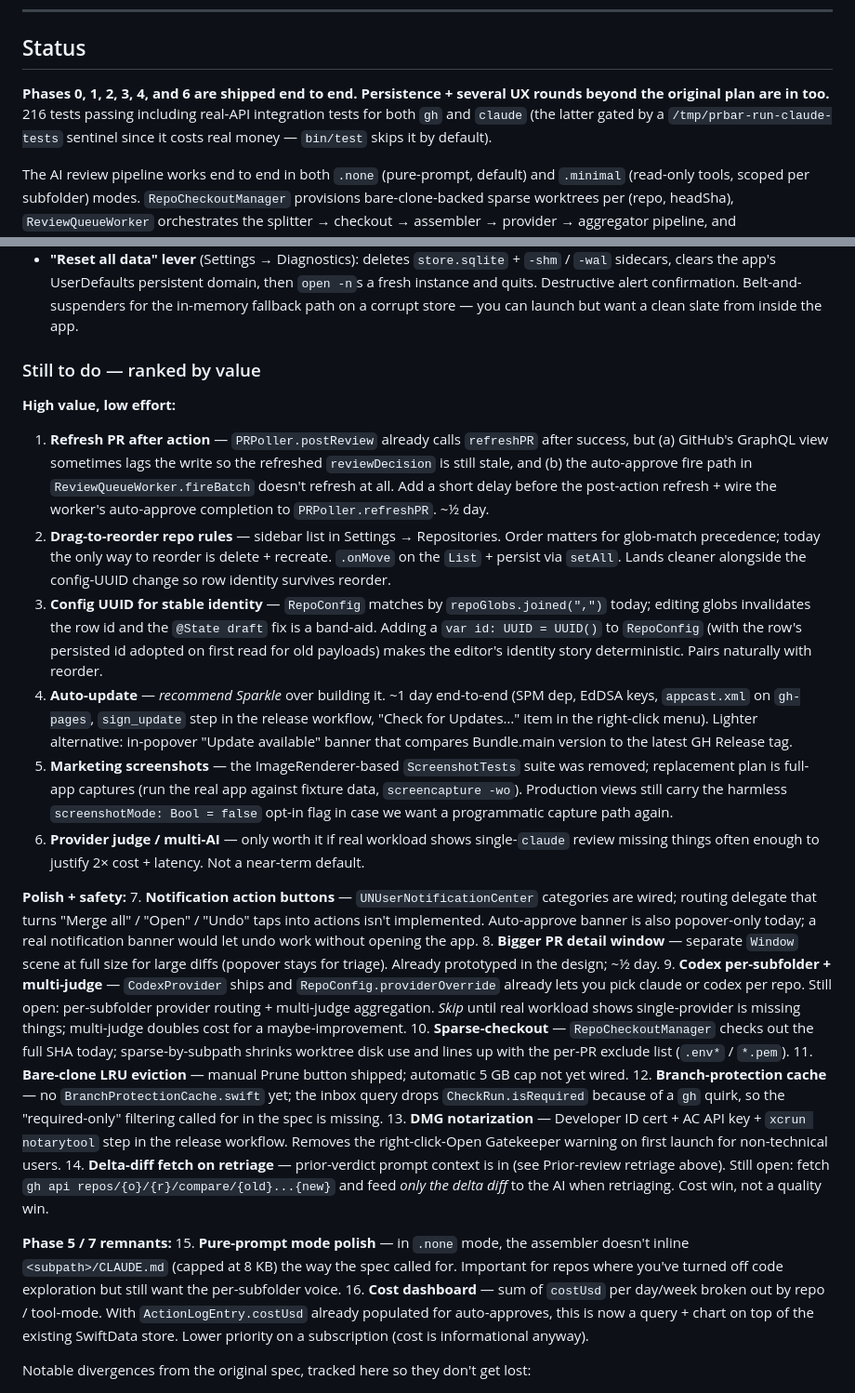
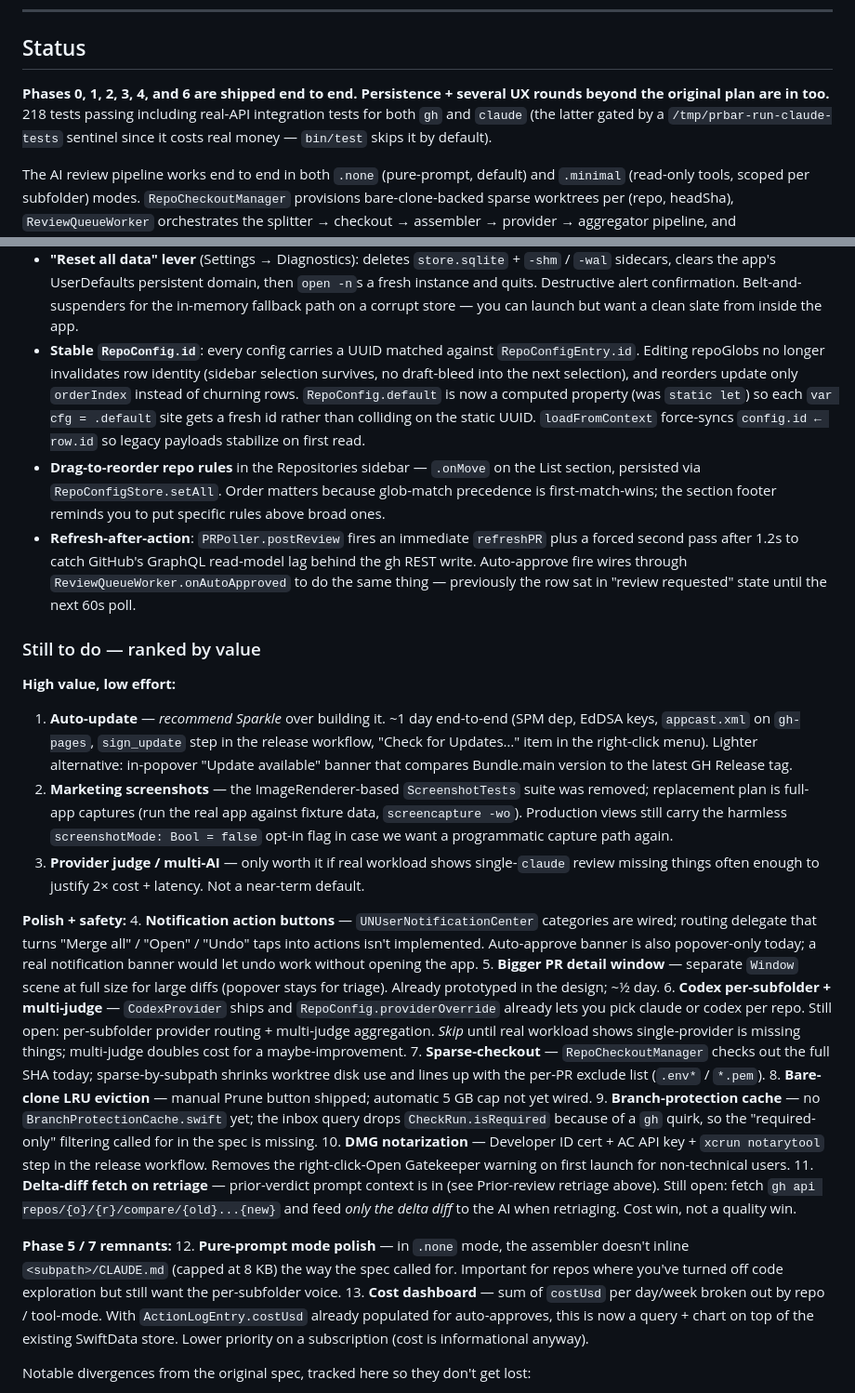
Before and after one commit to lustefaniak/prbar, a Markdown page: docs/PLAN.md, 2 parts joined by grey strips. Shown at 93% size. GitHub-like rendering.

Commit message:
docs: PLAN.md — refresh-after-action, config UUID, drag-to-reorder shipped
Removes the three top "still to do" items now that they've landed.
Adds bullets describing each in the "shipped beyond the original
plan" list. Test count 216 → 218.

```diff
--- a/docs/PLAN.md
+++ b/docs/PLAN.md
@@ -8,7 +8,7 @@ A menu-bar Swift app that closes the loop on two daily pain points: *(1) babysit
 
 ## Status
 
-**Phases 0, 1, 2, 3, 4, and 6 are shipped end to end. Persistence + several UX rounds beyond the original plan are in too.** 216 tests passing including real-API integration tests for both `gh` and `claude` (the latter gated by a `/tmp/prbar-run-claude-tests` sentinel since it costs real money — `bin/test` skips it by default).
+**Phases 0, 1, 2, 3, 4, and 6 are shipped end to end. Persistence + several UX rounds beyond the original plan are in too.** 218 tests passing including real-API integration tests for both `gh` and `claude` (the latter gated by a `/tmp/prbar-run-claude-tests` sentinel since it costs real money — `bin/test` skips it by default).
 
 The AI review pipeline works end to end in both `.none` (pure-prompt, default) and `.minimal` (read-only tools, scoped per subfolder) modes. `RepoCheckoutManager` provisions bare-clone-backed sparse worktrees per (repo, headSha), `ReviewQueueWorker` orchestrates the splitter → checkout → assembler → provider → aggregator pipeline, and `PRDetailView` shows the verdict + summary + cost + tool count alongside the unified diff with AI annotations rendered inline (severity-colored bars, click-to-expand bodies). Approve/Comment/Request-changes buttons post back via `gh pr review`.
 
@@ -51,30 +51,30 @@ The AI review pipeline works end to end in both `.none` (pure-prompt, default) a
 - **Incremental `RepoConfigStore.save`**: in-place updates by `orderIndex` replace the earlier delete-all + reinsert pattern, so a single encode failure mid-batch can no longer wipe the entire user config store. Side benefit: SwiftData row identity is preserved across edits (no churn per keystroke through the editor's TextField bindings).
 - **Split-button Approve** (`@AppStorage("approveIncludesComment")`, default false): primary action posts `gh pr review --approve` with no body; chevron always exposes the with-comment alternative one click away. Avoids the trivial "approve" body posted by accident; the General Settings toggle flips the default.
 - **"Reset all data" lever** (Settings → Diagnostics): deletes `store.sqlite` + `-shm` / `-wal` sidecars, clears the app's UserDefaults persistent domain, then `open -n`s a fresh instance and quits. Destructive alert confirmation. Belt-and-suspenders for the in-memory fallback path on a corrupt store — you can launch but want a clean slate from inside the app.
+- **Stable `RepoConfig.id`**: every config carries a UUID matched against `RepoConfigEntry.id`. Editing repoGlobs no longer invalidates row identity (sidebar selection survives, no draft-bleed into the next selection), and reorders update only `orderIndex` instead of churning rows. `RepoConfig.default` is now a computed property (was `static let`) so each `var cfg = .default` site gets a fresh id rather than colliding on the static UUID. `loadFromContext` force-syncs `config.id ← row.id` so legacy payloads stabilize on first read.
+- **Drag-to-reorder repo rules** in the Repositories sidebar — `.onMove` on the List section, persisted via `RepoConfigStore.setAll`. Order matters because glob-match precedence is first-match-wins; the section footer reminds you to put specific rules above broad ones.
+- **Refresh-after-action**: `PRPoller.postReview` fires an immediate `refreshPR` plus a forced second pass after 1.2s to catch GitHub's GraphQL read-model lag behind the gh REST write. Auto-approve fire wires through `ReviewQueueWorker.onAutoApproved` to do the same thing — previously the row sat in "review requested" state until the next 60s poll.
 
 ### Still to do — ranked by value
 
 **High value, low effort:**
-1. **Refresh PR after action** — `PRPoller.postReview` already calls `refreshPR` after success, but (a) GitHub's GraphQL view sometimes lags the write so the refreshed `reviewDecision` is still stale, and (b) the auto-approve fire path in `ReviewQueueWorker.fireBatch` doesn't refresh at all. Add a short delay before the post-action refresh + wire the worker's auto-approve completion to `PRPoller.refreshPR`. ~½ day.
-2. **Drag-to-reorder repo rules** — sidebar list in Settings → Repositories. Order matters for glob-match precedence; today the only way to reorder is delete + recreate. `.onMove` on the `List` + persist via `setAll`. Lands cleaner alongside the config-UUID change so row identity survives reorder.
-3. **Config UUID for stable identity** — `RepoConfig` matches by `repoGlobs.joined(",")` today; editing globs invalidates the row id and the `@State draft` fix is a band-aid. Adding a `var id: UUID = UUID()` to `RepoConfig` (with the row's persisted id adopted on first read for old payloads) makes the editor's identity story deterministic. Pairs naturally with reorder.
-4. **Auto-update** — *recommend Sparkle* over building it. ~1 day end-to-end (SPM dep, EdDSA keys, `appcast.xml` on `gh-pages`, `sign_update` step in the release workflow, "Check for Updates…" item in the right-click menu). Lighter alternative: in-popover "Update available" banner that compares Bundle.main version to the latest GH Release tag.
-5. **Marketing screenshots** — the ImageRenderer-based `ScreenshotTests` suite was removed; replacement plan is full-app captures (run the real app against fixture data, `screencapture -wo`). Production views still carry the harmless `screenshotMode: Bool = false` opt-in flag in case we want a programmatic capture path again.
-6. **Provider judge / multi-AI** — only worth it if real workload shows single-`claude` review missing things often enough to justify 2× cost + latency. Not a near-term default.
+1. **Auto-update** — *recommend Sparkle* over building it. ~1 day end-to-end (SPM dep, EdDSA keys, `appcast.xml` on `gh-pages`, `sign_update` step in the release workflow, "Check for Updates…" item in the right-click menu). Lighter alternative: in-popover "Update available" banner that compares Bundle.main version to the latest GH Release tag.
+2. **Marketing screenshots** — the ImageRenderer-based `ScreenshotTests` suite was removed; replacement plan is full-app captures (run the real app against fixture data, `screencapture -wo`). Production views still carry the harmless `screenshotMode: Bool = false` opt-in flag in case we want a programmatic capture path again.
+3. **Provider judge / multi-AI** — only worth it if real workload shows single-`claude` review missing things often enough to justify 2× cost + latency. Not a near-term default.
 
 **Polish + safety:**
-7. **Notification action buttons** — `UNUserNotificationCenter` categories are wired; routing delegate that turns "Merge all" / "Open" / "Undo" taps into actions isn't implemented. Auto-approve banner is also popover-only today; a real notification banner would let undo work without opening the app.
-8. **Bigger PR detail window** — separate `Window` scene at full size for large diffs (popover stays for triage). Already prototyped in the design; ~½ day.
-9. **Codex per-subfolder + multi-judge** — `CodexProvider` ships and `RepoConfig.providerOverride` already lets you pick claude or codex per repo. Still open: per-subfolder provider routing + multi-judge aggregation. *Skip* until real workload shows single-provider is missing things; multi-judge doubles cost for a maybe-improvement.
-10. **Sparse-checkout** — `RepoCheckoutManager` checks out the full SHA today; sparse-by-subpath shrinks worktree disk use and lines up with the per-PR exclude list (`.env*` / `*.pem`).
-11. **Bare-clone LRU eviction** — manual Prune button shipped; automatic 5 GB cap not yet wired.
-12. **Branch-protection cache** — no `BranchProtectionCache.swift` yet; the inbox query drops `CheckRun.isRequired` because of a `gh` quirk, so the "required-only" filtering called for in the spec is missing.
-13. **DMG notarization** — Developer ID cert + AC API key + `xcrun notarytool` step in the release workflow. Removes the right-click-Open Gatekeeper warning on first launch for non-technical users.
-14. **Delta-diff fetch on retriage** — prior-verdict prompt context is in (see Prior-review retriage above). Still open: fetch `gh api repos/{o}/{r}/compare/{old}...{new}` and feed *only the delta diff* to the AI when retriaging. Cost win, not a quality win.
+4. **Notification action buttons** — `UNUserNotificationCenter` categories are wired; routing delegate that turns "Merge all" / "Open" / "Undo" taps into actions isn't implemented. Auto-approve banner is also popover-only today; a real notification banner would let undo work without opening the app.
+5. **Bigger PR detail window** — separate `Window` scene at full size for large diffs (popover stays for triage). Already prototyped in the design; ~½ day.
+6. **Codex per-subfolder + multi-judge** — `CodexProvider` ships and `RepoConfig.providerOverride` already lets you pick claude or codex per repo. Still open: per-subfolder provider routing + multi-judge aggregation. *Skip* until real workload shows single-provider is missing things; multi-judge doubles cost for a maybe-improvement.
+7. **Sparse-checkout** — `RepoCheckoutManager` checks out the full SHA today; sparse-by-subpath shrinks worktree disk use and lines up with the per-PR exclude list (`.env*` / `*.pem`).
+8. **Bare-clone LRU eviction** — manual Prune button shipped; automatic 5 GB cap not yet wired.
+9. **Branch-protection cache** — no `BranchProtectionCache.swift` yet; the inbox query drops `CheckRun.isRequired` because of a `gh` quirk, so the "required-only" filtering called for in the spec is missing.
+10. **DMG notarization** — Developer ID cert + AC API key + `xcrun notarytool` step in the release workflow. Removes the right-click-Open Gatekeeper warning on first launch for non-technical users.
+11. **Delta-diff fetch on retriage** — prior-verdict prompt context is in (see Prior-review retriage above). Still open: fetch `gh api repos/{o}/{r}/compare/{old}...{new}` and feed *only the delta diff* to the AI when retriaging. Cost win, not a quality win.
 
 **Phase 5 / 7 remnants:**
-15. **Pure-prompt mode polish** — in `.none` mode, the assembler doesn't inline `<subpath>/CLAUDE.md` (capped at 8 KB) the way the spec called for. Important for repos where you've turned off code exploration but still want the per-subfolder voice.
-16. **Cost dashboard** — sum of `costUsd` per day/week broken out by repo / tool-mode. With `ActionLogEntry.costUsd` already populated for auto-approves, this is now a query + chart on top of the existing SwiftData store. Lower priority on a subscription (cost is informational anyway).
+12. **Pure-prompt mode polish** — in `.none` mode, the assembler doesn't inline `<subpath>/CLAUDE.md` (capped at 8 KB) the way the spec called for. Important for repos where you've turned off code exploration but still want the per-subfolder voice.
+13. **Cost dashboard** — sum of `costUsd` per day/week broken out by repo / tool-mode. With `ActionLogEntry.costUsd` already populated for auto-approves, this is now a query + chart on top of the existing SwiftData store. Lower priority on a subscription (cost is informational anyway).
 
 Notable divergences from the original spec, tracked here so they don't get lost:
 
```
